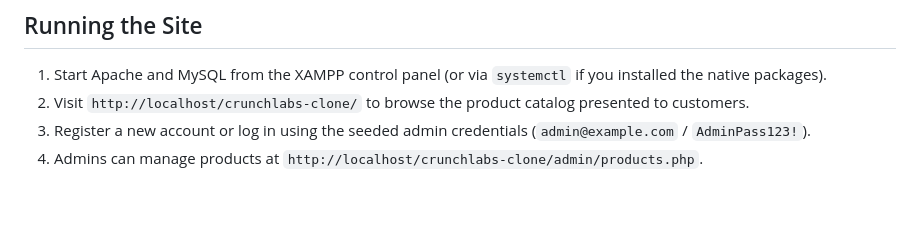
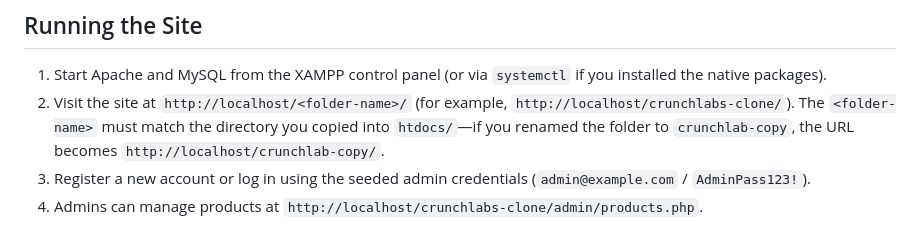
Before and after one commit to eee-Andrew/WebPage_Future_is_Robotics, a Markdown page: README.md, the part around the change. GitHub-like rendering; blank space fills up the shorter version.

Commit message:
Clarify localhost URL based on folder name

```diff
--- a/README.md
+++ b/README.md
@@ -70,7 +70,9 @@ Edit `crunchlabs-clone/config.php` and set `DB_USER` / `DB_PASS` to match your M
 ## Running the Site
 
 1. Start Apache and MySQL from the XAMPP control panel (or via `systemctl` if you installed the native packages).
-2. Visit `http://localhost/crunchlabs-clone/` to browse the product catalog presented to customers.
+2. Visit the site at `http://localhost/<folder-name>/` (for example, `http://localhost/crunchlabs-clone/`). The `<folder-name>`
+   must match the directory you copied into `htdocs/`—if you renamed the folder to `crunchlab-copy`, the URL becomes
+   `http://localhost/crunchlab-copy/`.
 3. Register a new account or log in using the seeded admin credentials (`admin@example.com` / `AdminPass123!`).
 4. Admins can manage products at `http://localhost/crunchlabs-clone/admin/products.php`.
 
```
